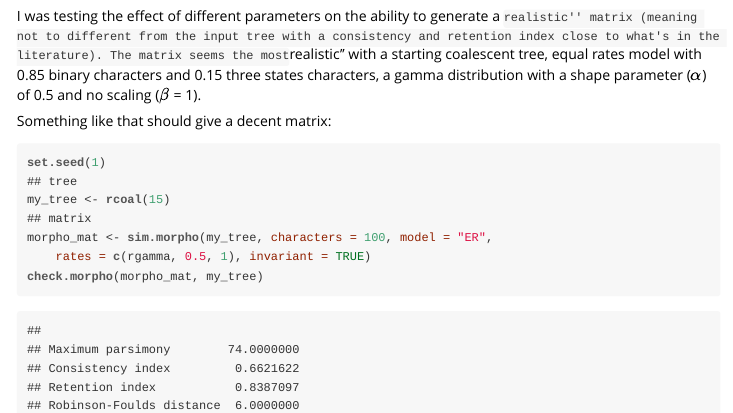
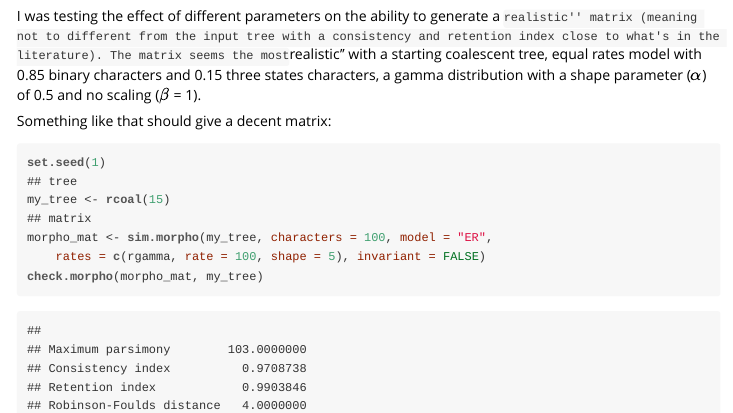
Before and after one commit to TGuillerme/dispRity, an R Markdown document (doc/dispRity-simulate_data.Rmd): the page in a window 1100 px wide, from 1530 px down. The pictures show the output file doc/dispRity-simulate_data.html that the author committed with the source, opened offline.

Commit message:
Minor update to matrix simulation vignette

````diff
--- a/doc/dispRity-simulate_data.Rmd
+++ b/doc/dispRity-simulate_data.Rmd
@@ -77,6 +77,6 @@ set.seed(1)
 my_tree <- rcoal(15)
 ## matrix
 morpho_mat <- sim.morpho(my_tree, characters = 100, model = "ER",
-    rates = c(rgamma, 0.5, 1), invariant = TRUE)
+    rates = c(rgamma, rate = 100, shape = 5), invariant = FALSE)
 check.morpho(morpho_mat, my_tree)
 ```
````
Also changed, not shown: doc/dispRity-simulate_data.html.
